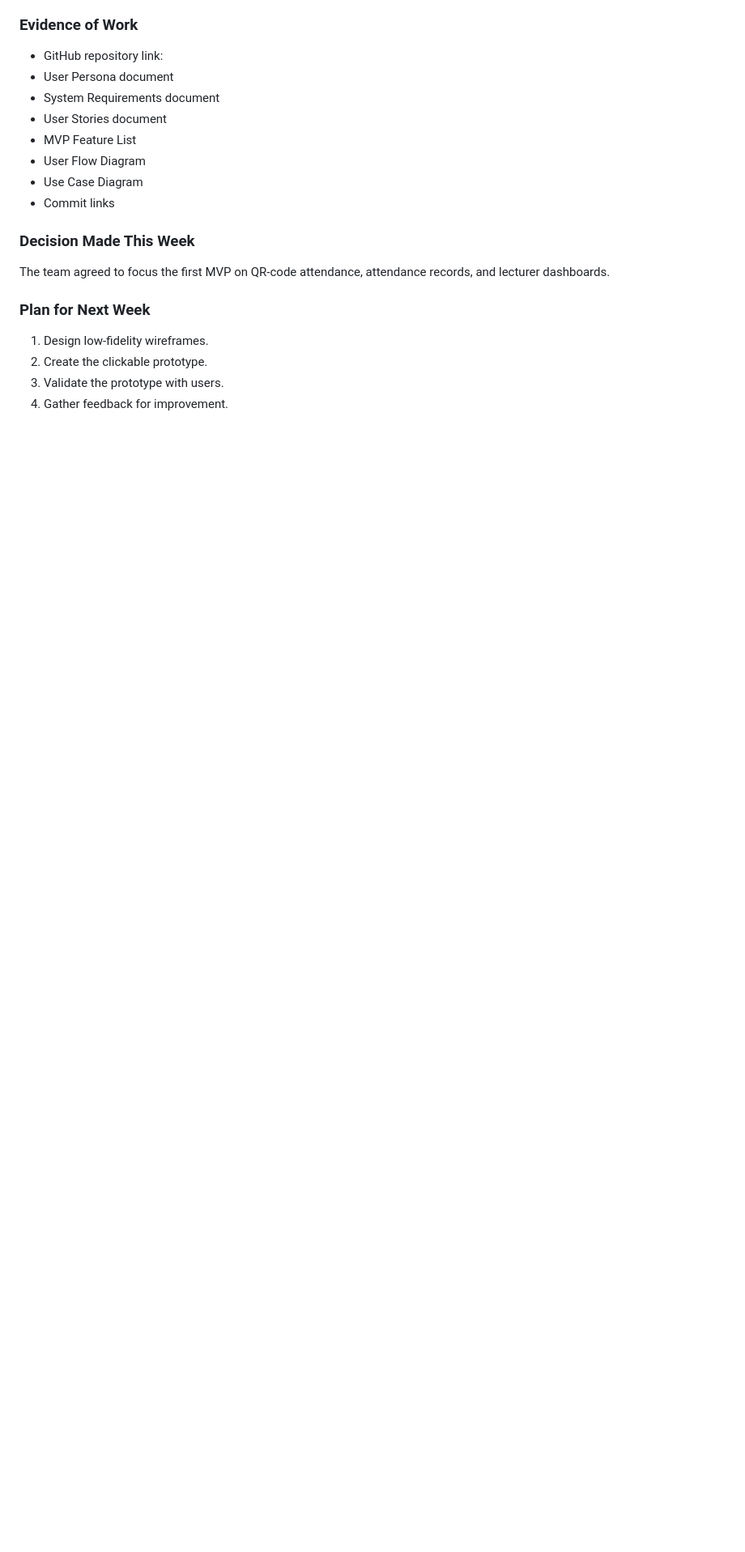
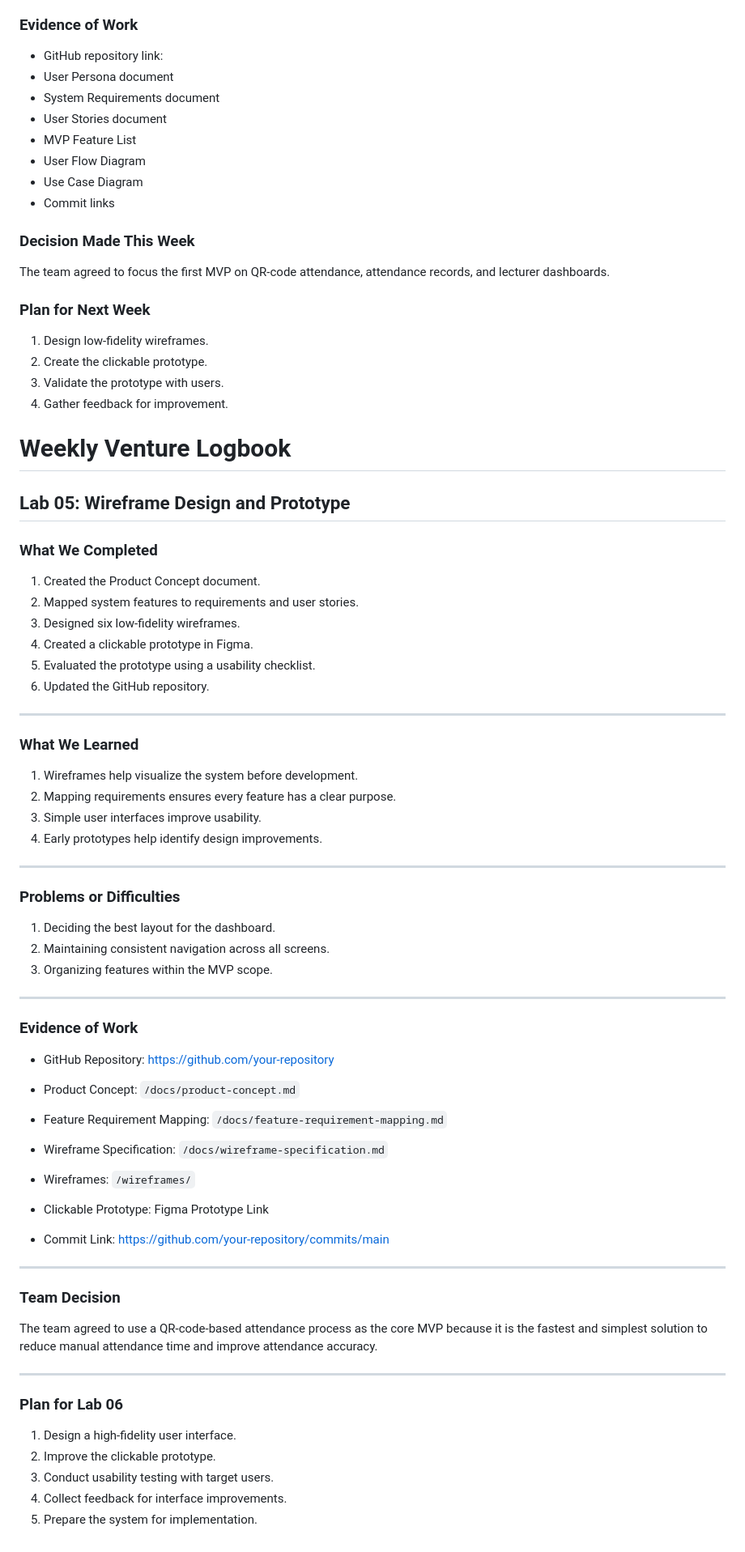
Before and after one commit to Saxon2771/ICT111-HEHe-MVP, a Markdown page: docs/weekly-logbook.md, the part around the change. Shown at 81% size. Rendered like a GitHub page; blank space fills up the shorter version.

```diff
--- a/docs/weekly-logbook.md
+++ b/docs/weekly-logbook.md
@@ -141,3 +141,75 @@ The team agreed to focus the first MVP on QR-code attendance, attendance records
 2. Create the clickable prototype.
 3. Validate the prototype with users.
 4. Gather feedback for improvement.
+
+
+# Weekly Venture Logbook
+
+## Lab 05: Wireframe Design and Prototype
+
+### What We Completed
+
+1. Created the Product Concept document.
+2. Mapped system features to requirements and user stories.
+3. Designed six low-fidelity wireframes.
+4. Created a clickable prototype in Figma.
+5. Evaluated the prototype using a usability checklist.
+6. Updated the GitHub repository.
+
+---
+
+### What We Learned
+
+1. Wireframes help visualize the system before development.
+2. Mapping requirements ensures every feature has a clear purpose.
+3. Simple user interfaces improve usability.
+4. Early prototypes help identify design improvements.
+
+---
+
+### Problems or Difficulties
+
+1. Deciding the best layout for the dashboard.
+2. Maintaining consistent navigation across all screens.
+3. Organizing features within the MVP scope.
+
+---
+
+### Evidence of Work
+
+- GitHub Repository:
+  https://github.com/your-repository
+
+- Product Concept:
+  `/docs/product-concept.md`
+
+- Feature Requirement Mapping:
+  `/docs/feature-requirement-mapping.md`
+
+- Wireframe Specification:
+  `/docs/wireframe-specification.md`
+
+- Wireframes:
+  `/wireframes/`
+
+- Clickable Prototype:
+  Figma Prototype Link
+
+- Commit Link:
+  https://github.com/your-repository/commits/main
+
+---
+
+### Team Decision
+
+The team agreed to use a QR-code-based attendance process as the core MVP because it is the fastest and simplest solution to reduce manual attendance time and improve attendance accuracy.
+
+---
+
+### Plan for Lab 06
+
+1. Design a high-fidelity user interface.
+2. Improve the clickable prototype.
+3. Conduct usability testing with target users.
+4. Collect feedback for interface improvements.
+5. Prepare the system for implementation.
```
